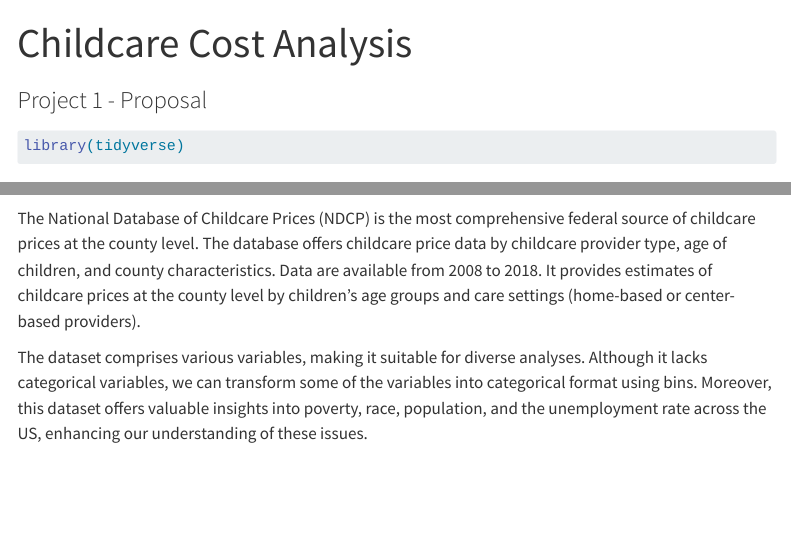
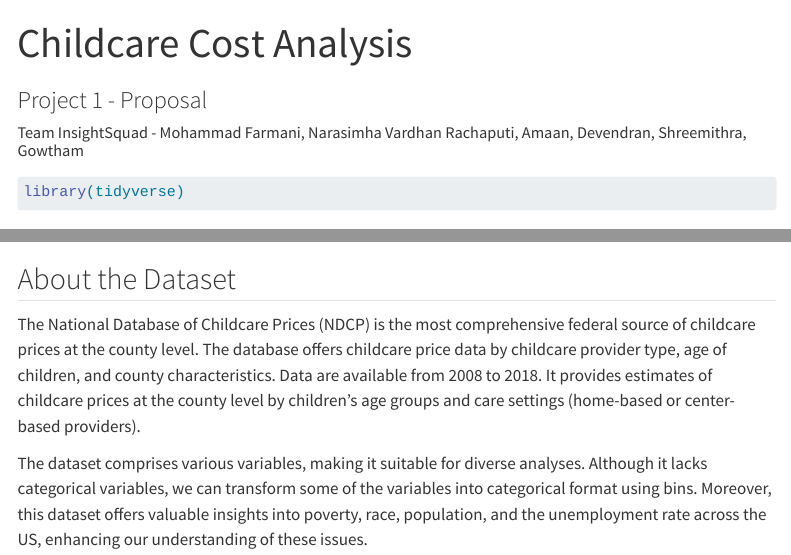
Before and after one commit to INFO-526-S24/project-01-InsightSquad, a Quarto document (proposal.qmd): the page in a window 1100 px wide, from its top, and a second part further down, joined at a grey line. Rendered offline with R 4.5, knitr and Pandoc in place of Quarto, with nearby package versions; some code elsewhere in the file could not run offline; menus at the side of the page are left out.

Commit message:
Added comments

````diff
--- a/proposal.qmd
+++ b/proposal.qmd
@@ -1,6 +1,8 @@
 ---
 title: "Childcare Cost Analysis"
 subtitle: "Project 1 - Proposal"
+author:
+  - name: "Team InsightSquad - Mohammad Farmani, Narasimha Vardhan Rachaputi, Amaan, Devendran, Shreemithra, Gowtham"
 format: html
 editor: visual
 execute:
@@ -22,7 +24,7 @@ library(tidyverse)
 library(here)
 child_cost <- read.csv(here('Data','childcare_costs.csv'))
 ```
-
+## About the Dataset
 The National Database of Childcare Prices (NDCP) is the most comprehensive federal source of childcare prices at the county level. The database offers childcare price data by childcare provider type, age of children, and county characteristics. Data are available from 2008 to 2018. It provides estimates of childcare prices at the county level by children’s age groups and care settings (home-based or center-based providers).
 
 The dataset comprises various variables, making it suitable for diverse analyses. Although it lacks categorical variables, we can transform some of the variables into categorical format using bins. Moreover, this dataset offers valuable insights into poverty, race, population, and the unemployment rate across the US, enhancing our understanding of these issues.
````
